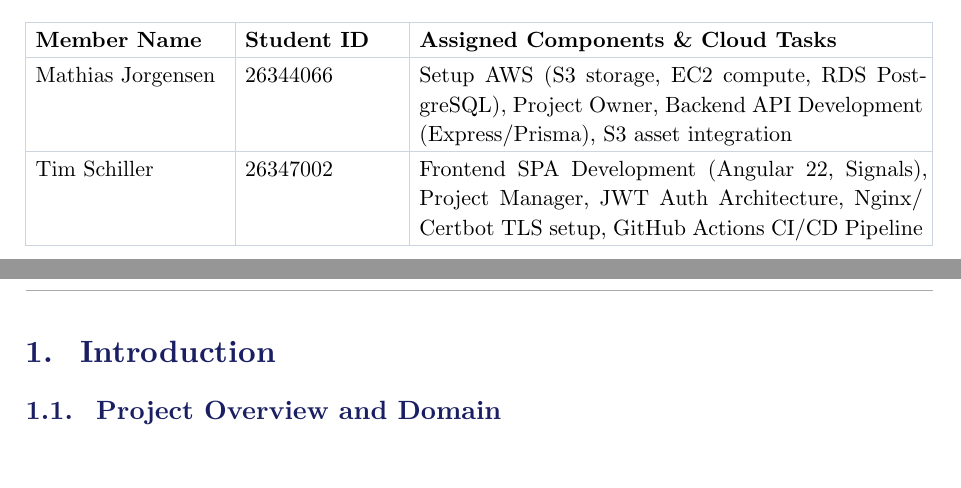
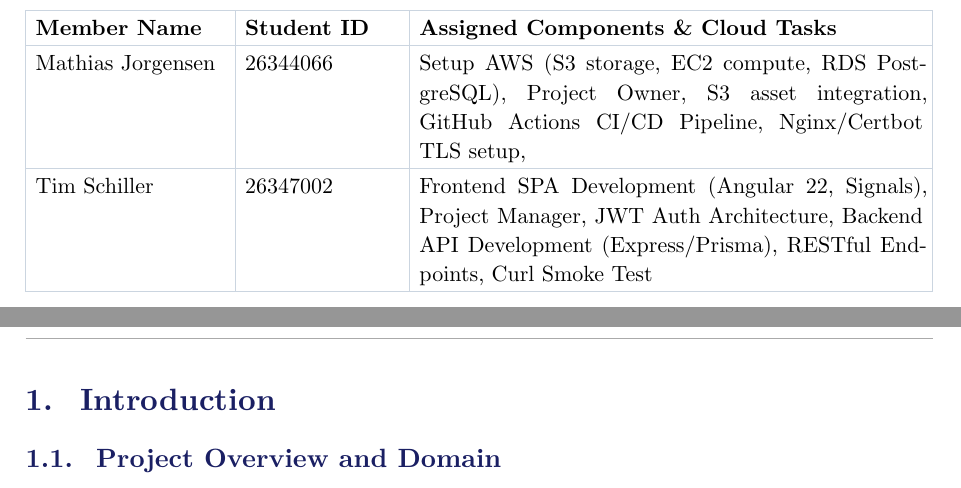
Before and after one commit to bundgaard1/OurTearoa, a Typst document (docs/report/main.typ): two parts of pages 2 and 3 of 40, joined at a grey line, cut so that both start at the same text. Compiled offline with Typst 0.15.

Commit message:
Draft and upate construbtions

```diff
--- a/docs/report/main.typ
+++ b/docs/report/main.typ
@@ -88,8 +88,8 @@
   columns: (1.2fr, 1fr, 3fr),
   stroke: 0.5pt + rgb("#cbd5e0"),
   [ *Member Name* ], [ *Student ID* ], [ *Assigned Components & Cloud Tasks* ],
-  [ Mathias Jorgensen ], [ 26344066 ], [ Setup AWS (S3 storage, EC2 compute, RDS PostgreSQL), Project Owner, Backend API Development (Express/Prisma), S3 asset integration ],
-  [ Tim Schiller ], [ 26347002 ], [ Frontend SPA Development (Angular 22, Signals), Project Manager, JWT Auth Architecture, Nginx/Certbot TLS setup, GitHub Actions CI/CD Pipeline ]
+  [ Mathias Jorgensen ], [ 26344066 ], [ Setup AWS (S3 storage, EC2 compute, RDS PostgreSQL), Project Owner, S3 asset integration, GitHub Actions CI/CD Pipeline, Nginx/Certbot TLS setup, ],
+  [ Tim Schiller ], [ 26347002 ], [ Frontend SPA Development (Angular 22, Signals), Project Manager, JWT Auth Architecture, Backend API Development (Express/Prisma), RESTful Endpoints, Curl Smoke Test ],
 )
 
 #pagebreak()
```
Also changed, not shown: 1 other file.
